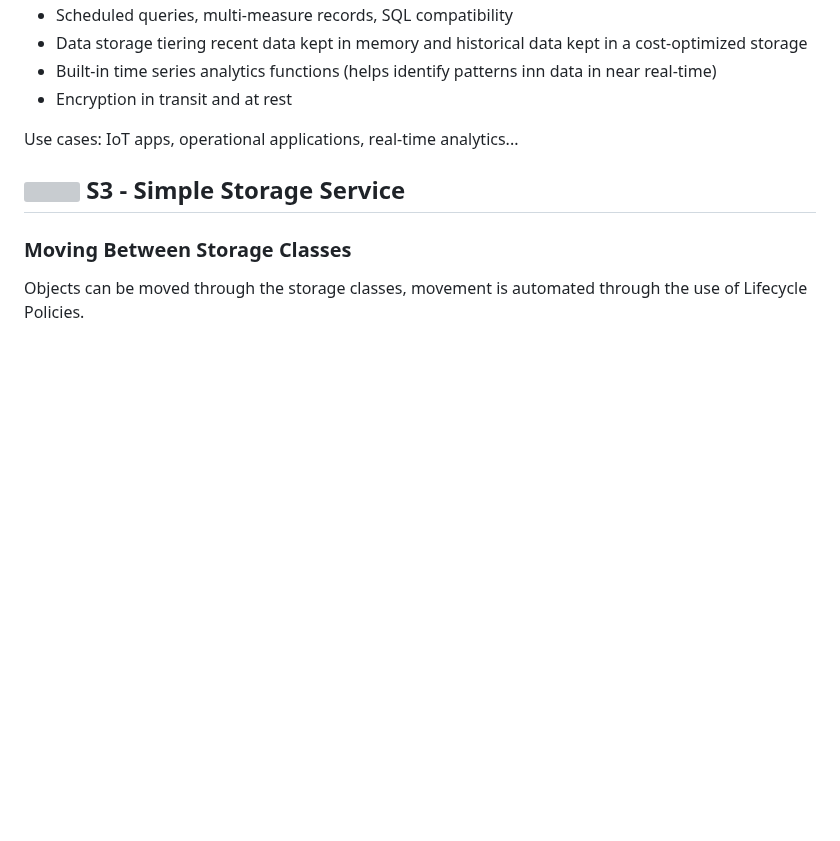
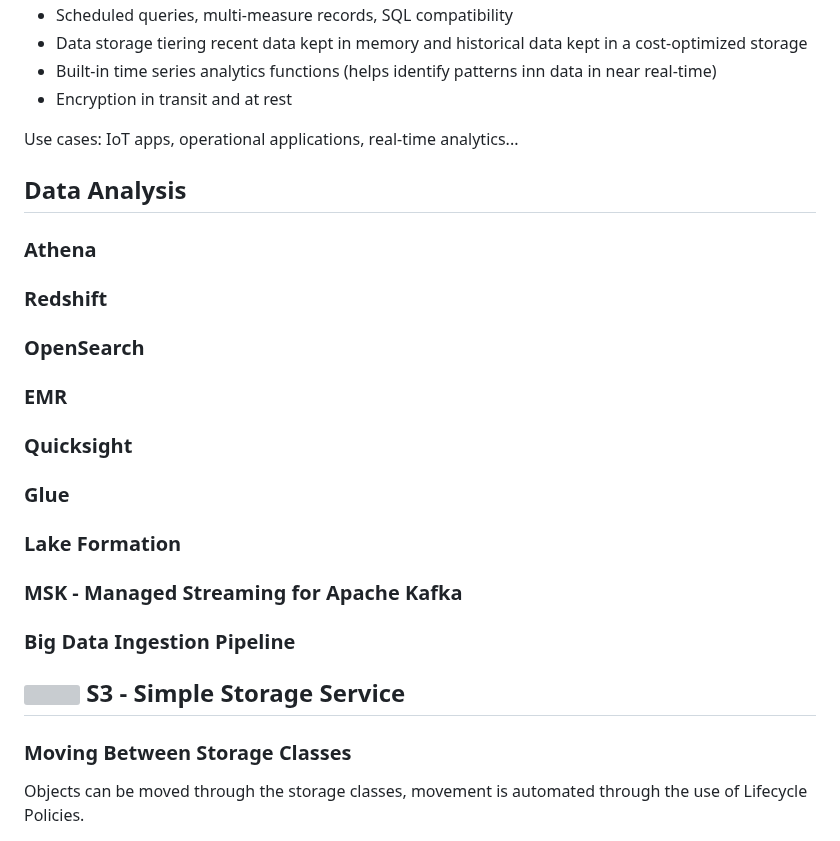
Before and after one commit to andymac-ai/aws-saa-c03, a Markdown page: README.md, the part around one of its changes. Drawn GitHub-style; blank space fills up the shorter version; grey boxes are pictures that could not be loaded.

Commit message:
add data analytics

```diff
--- a/README.md
+++ b/README.md
@@ -1149,6 +1149,26 @@ Use cases: store IoT devices info, time-series data...
 
 Use cases: IoT apps, operational applications, real-time analytics...
 
+## Data Analysis
+
+### Athena
+
+### Redshift
+
+### OpenSearch
+
+### EMR
+
+### Quicksight
+
+### Glue
+
+### Lake Formation
+
+### MSK - Managed Streaming for Apache Kafka
+
+### Big Data Ingestion Pipeline
+
 ## <img src="https://github.com/cgrundman/aws-saa-c03/blob/main/icons/S3.png" width="50"/> S3 - Simple Storage Service
 
 ### Moving Between Storage Classes
```
Also changed, not shown: other parts of README.md (+3 -0 lines).
